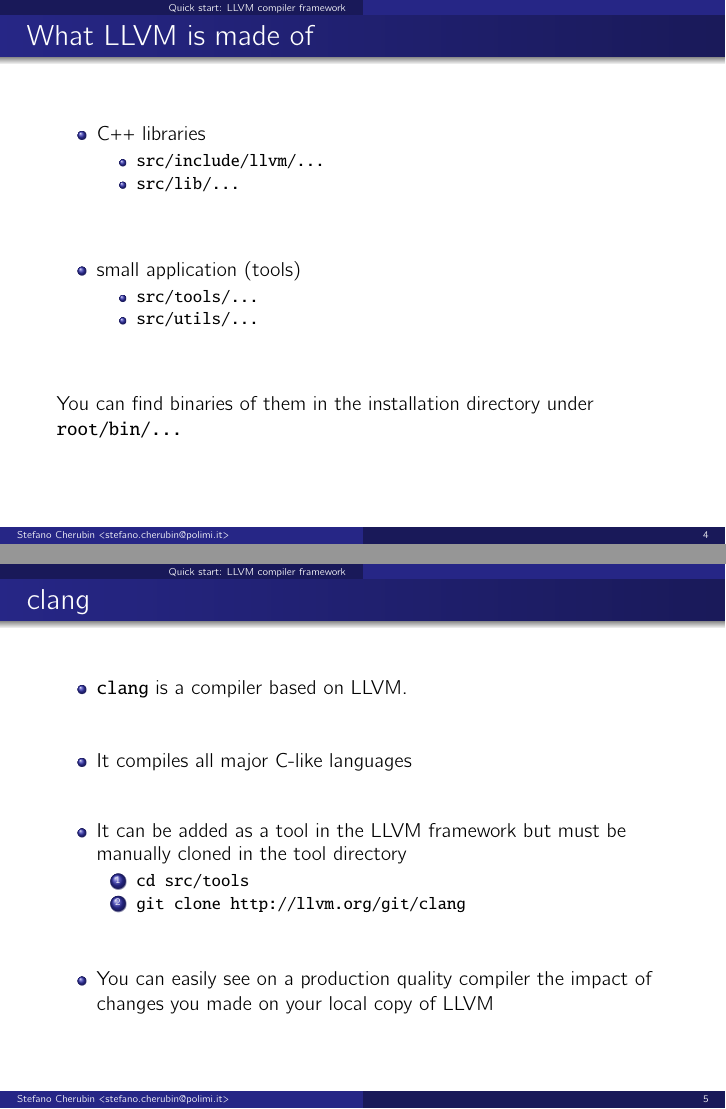
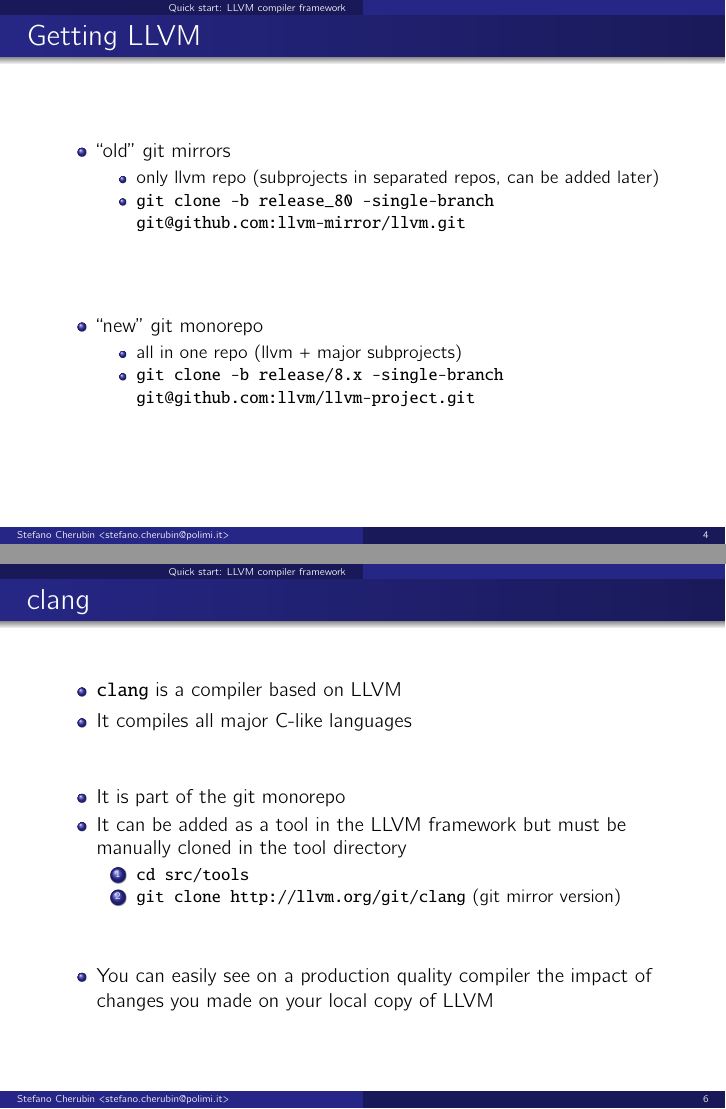
Before and after one commit to skeru/LLVM-intro, LaTeX slides (03.tex): pages 5 and 6 of 11 before the commit and pages 5 and 7 of 12 after it, joined at a grey line. Compiled offline with pdfLaTeX.

Commit message:
[03] update to 2019
+ Getting LLVM (git mirror vs git monorepo)

```diff
--- a/03.tex
+++ b/03.tex
@@ -80,6 +80,22 @@
 	\end{center}
 \end{frame}
 
+\begin{frame}{Getting LLVM}
+\begin{itemize}
+	\item ``old'' git mirrors
+		\begin{itemize}
+			\item only llvm repo (subprojects in separated repos, can be added later)
+			\item \texttt{git clone -b release\_80 --single-branch git@github.com:llvm-mirror/llvm.git}
+		\end{itemize}
+	\vfill
+	\item ``new'' git monorepo
+		\begin{itemize}
+			\item all in one repo (llvm + major subprojects)
+			\item \texttt{git clone -b release/8.x --single-branch git@github.com:llvm/llvm-project.git}
+		\end{itemize}
+\end{itemize}
+\end{frame}
+
 \begin{frame}{What LLVM is made of}
 \begin{itemize}
 	\item C++ libraries
@@ -100,14 +116,14 @@ You can find binaries of them in the installation directory under \texttt{root/b
 
 \begin{frame}{clang}
 \begin{itemize}
-	\item \texttt{clang} is a compiler based on LLVM.
-	\vfill
+	\item \texttt{clang} is a compiler based on LLVM
 	\item It compiles all major C-like languages
 	\vfill
+	\item It is part of the git monorepo
 	\item It can be added as a tool in the LLVM framework but must be manually cloned in the tool directory
 	\begin{enumerate}
 		\item \texttt{cd src/tools}
-		\item \texttt{git clone http://llvm.org/git/clang}
+		\item \texttt{git clone http://llvm.org/git/clang} (git mirror version)
 	\end{enumerate}
 	\vfill
 	\item You can easily see on a production quality compiler the impact of changes you made on your local copy of LLVM
```
Also changed, not shown: 03.pdf.
